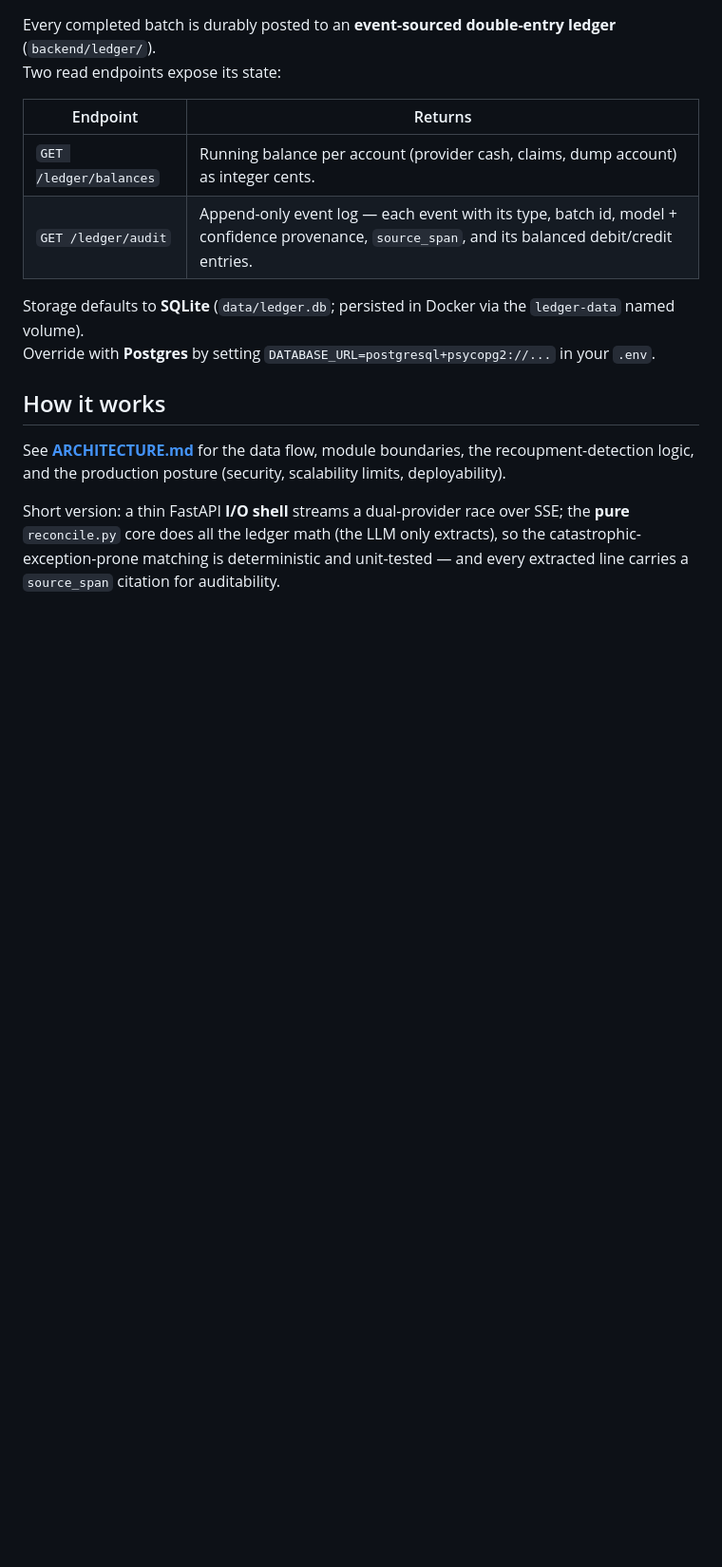
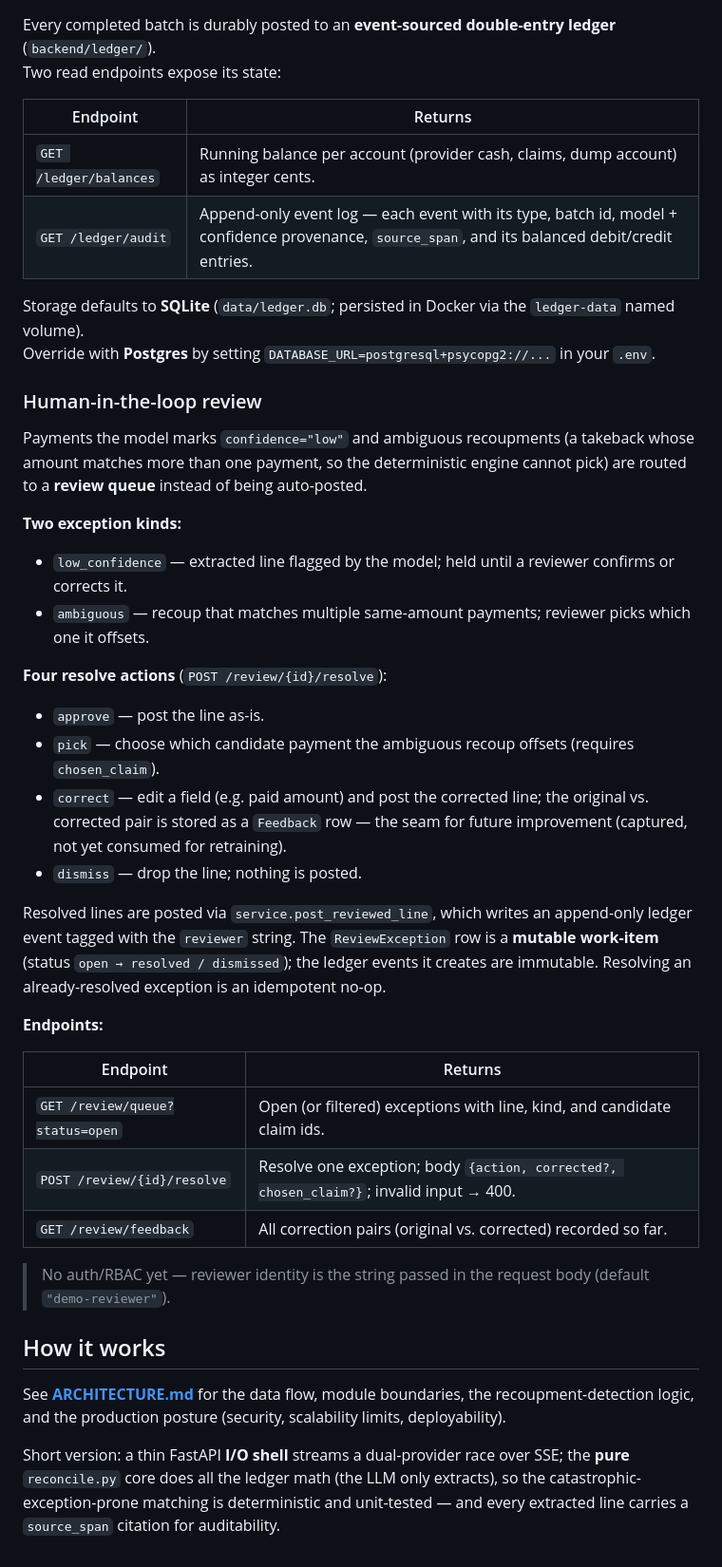
Before and after one commit to deepanshumody/poststorm, a Markdown page: poststorm/README.md, the part around the change. Shown at 95% size. Rendered like a GitHub page; blank space fills up the shorter version.

Commit message:
docs(review): human-in-the-loop review in README + ARCHITECTURE

```diff
--- a/poststorm/README.md
+++ b/poststorm/README.md
@@ -96,6 +96,36 @@ Two read endpoints expose its state:
 Storage defaults to **SQLite** (`data/ledger.db`; persisted in Docker via the `ledger-data` named volume).
 Override with **Postgres** by setting `DATABASE_URL=postgresql+psycopg2://...` in your `.env`.
 
+### Human-in-the-loop review
+
+Payments the model marks `confidence="low"` and ambiguous recoupments (a takeback whose amount matches more than
+one payment, so the deterministic engine cannot pick) are routed to a **review queue** instead of being auto-posted.
+
+**Two exception kinds:**
+- `low_confidence` — extracted line flagged by the model; held until a reviewer confirms or corrects it.
+- `ambiguous` — recoup that matches multiple same-amount payments; reviewer picks which one it offsets.
+
+**Four resolve actions** (`POST /review/{id}/resolve`):
+- `approve` — post the line as-is.
+- `pick` — choose which candidate payment the ambiguous recoup offsets (requires `chosen_claim`).
+- `correct` — edit a field (e.g. paid amount) and post the corrected line; the original vs. corrected pair is
+  stored as a `Feedback` row — the seam for future improvement (captured, not yet consumed for retraining).
+- `dismiss` — drop the line; nothing is posted.
+
+Resolved lines are posted via `service.post_reviewed_line`, which writes an append-only ledger event tagged with the
+`reviewer` string. The `ReviewException` row is a **mutable work-item** (status `open → resolved / dismissed`);
+the ledger events it creates are immutable. Resolving an already-resolved exception is an idempotent no-op.
+
+**Endpoints:**
+
+| Endpoint | Returns |
+|---|---|
+| `GET /review/queue?status=open` | Open (or filtered) exceptions with line, kind, and candidate claim ids. |
+| `POST /review/{id}/resolve` | Resolve one exception; body `{action, corrected?, chosen_claim?}`; invalid input → 400. |
+| `GET /review/feedback` | All correction pairs (original vs. corrected) recorded so far. |
+
+> No auth/RBAC yet — reviewer identity is the string passed in the request body (default `"demo-reviewer"`).
+
 ## How it works
 
 See **[ARCHITECTURE.md](ARCHITECTURE.md)** for the data flow, module boundaries, the recoupment-detection logic, and the
```
Also changed, not shown: poststorm/ARCHITECTURE.md (+21 -0 lines).
